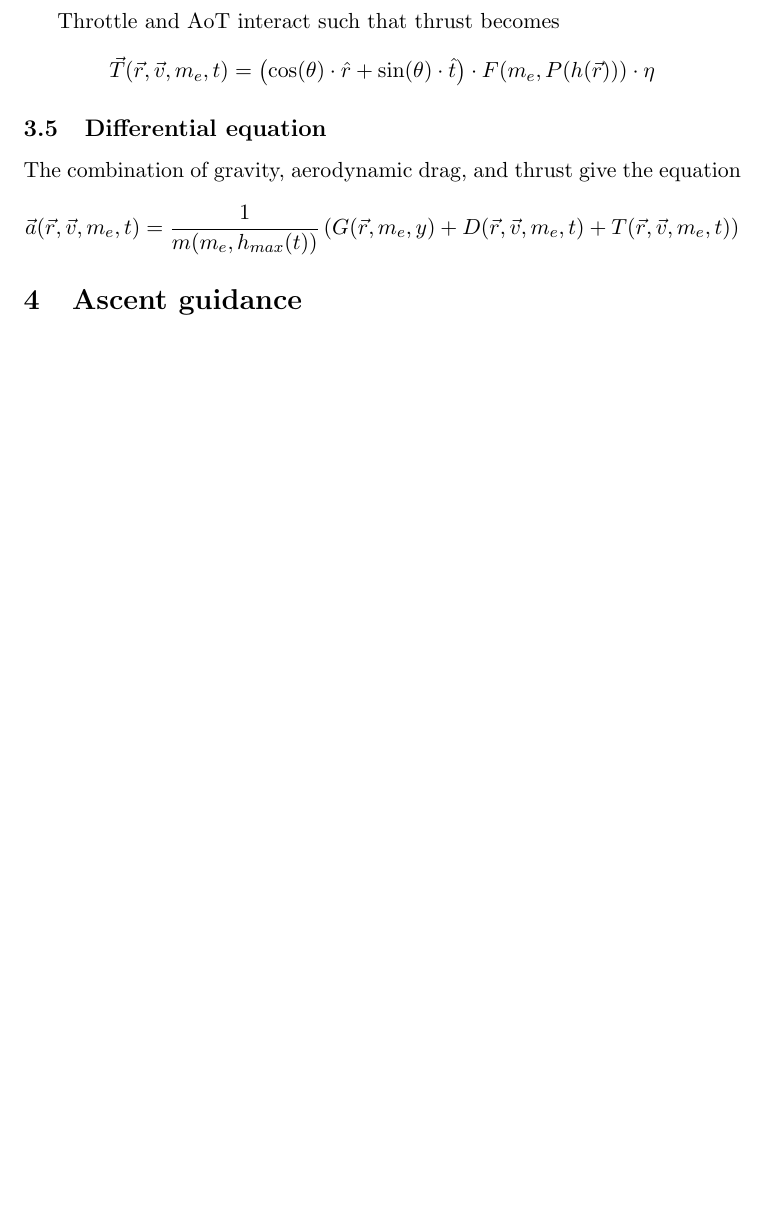
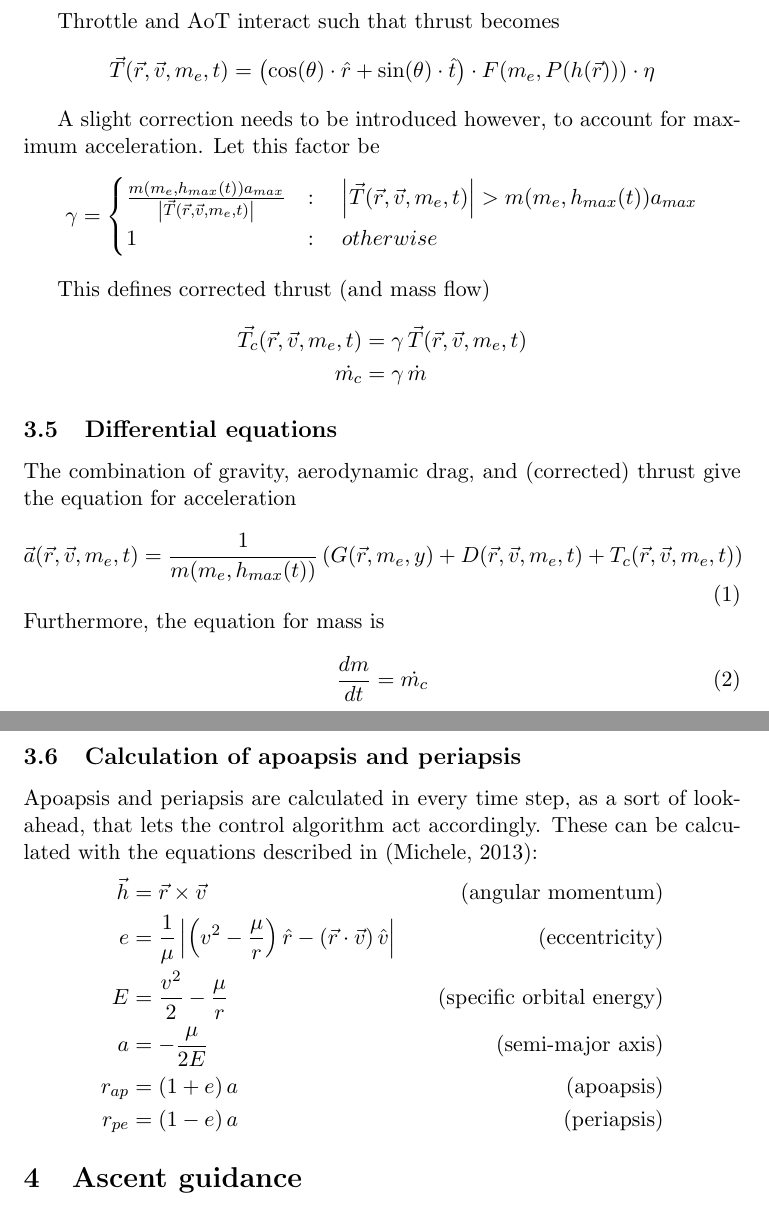
Before and after one commit to eweilow/rocket-optimize, a LaTeX document (Report/report.tex): part of page 8 of 15 before the commit and two parts of pages 8 and 9 of 17 after it, the two joined at a grey line, cut so that both start at the same text, the shorter picture padded with empty space. Compiled offline with pdfLaTeX; a LaTeX package or settings file that is missing is left out.

Commit message:
More work

```diff
--- a/Report/report.tex
+++ b/Report/report.tex
@@ -8,6 +8,7 @@
 \usepackage{mathtools}
 \usepackage{changepage}
 \usepackage{apacite}
+\usepackage{footmisc}
 
 \bibliographystyle{apacite}
 \setlength{\columnsep}{1cm}
@@ -267,7 +269,7 @@ $$
 
 Under the assumption that the the drag equation holds for the entirety of the ascent, then drag becomes
 $$
-\vec{D}(\vec{r}, \vec{v}, m_e, t) = - \frac{ m(m_e, (t)) \cdot  c_d  \cdot A \cdot \rho(h(\vec{r})) }{2} {\left| \vec{v}_{atm,rel} (\vec{r}, \vec{v}) \right|}^2 \hat{v}
+\vec{D}(\vec{r}, \vec{v}, m_e, t) = - \frac{ m(m_e, h_{max}(t)) \cdot  c_d  \cdot A \cdot \rho(h(\vec{r})) }{2} {\left| \vec{v}_{atm,rel} (\vec{r}, \vec{v}) \right|}^2 \hat{v}
 $$
 where $A$ and $c_d$ are parameters given in section~\ref{sec:rocketparams}.
 % coefficient of drag $C_d = 0.2$,
@@ -287,10 +289,54 @@ $$
 \vec{T}(\vec{r}, \vec{v}, m_e, t) = \left( \cos ( \theta ) \cdot\hat{r} + \sin ( \theta ) \cdot\hat{t} \right) \cdot F(m_e, P(h(\vec{r}))) \cdot \eta
 $$
 
-\subsection{Differential equation}
-The combination of gravity, aerodynamic drag, and thrust give the equation
+A slight correction needs to be introduced however, to account for maximum acceleration.
+Let this factor be
 $$
-\vec{a}(\vec{r}, \vec{v}, m_e, t) = \frac{1}{m(m_e, h_{max}(t))} \left( G(\vec{r}, m_e, y) + D(\vec{r}, \vec{v}, m_e, t) + T(\vec{r}, \vec{v}, m_e, t) \right)
+\gamma = \begin{cases}
+  \frac{m(m_e, h_{max}(t)) a_{max}}{\left| \vec{T}(\vec{r}, \vec{v}, m_e, t) \right|}
+  & : \quad \left| \vec{T}(\vec{r}, \vec{v}, m_e, t) \right| > m(m_e, h_{max}(t)) a_{max}
+  \\
+  1
+  & : \quad otherwise
+\end{cases}
+$$
+
+This defines corrected thrust (and mass flow)
+$$
+\begin{aligned}
+  \vec{T_c}(\vec{r}, \vec{v}, m_e, t) & = \gamma \, \vec{T}(\vec{r}, \vec{v}, m_e, t) \\
+  \dot{m_c} & = \gamma \, \dot{m}
+\end{aligned}
+$$
+\subsection{Differential equations} \label{sec:eqns}
+The combination of gravity, aerodynamic drag, and (corrected) thrust give the equation for acceleration
+\begin{equation} \label{eq:diff1}
+\vec{a}(\vec{r}, \vec{v}, m_e, t) = \frac{1}{m(m_e, h_{max}(t))} \left( G(\vec{r}, m_e, y) + D(\vec{r}, \vec{v}, m_e, t) + T_c(\vec{r}, \vec{v}, m_e, t) \right)
+\end{equation}
+Furthermore, the equation for mass is
+\begin{equation} \label{eq:diff2}
+\frac{dm}{dt} = \dot{m_c}
+\end{equation}
+
+
+\subsection{Calculation of apoapsis and periapsis}
+Apoapsis and periapsis are calculated in every time step, as a sort of look-ahead, that lets the control algorithm act accordingly.
+These can be calculated with the equations described in~\cite{kepler}:
+$$
+\begin{aligned}
+  \vec{h} & = \vec{r} \times \vec{v}
+  & \quad \text{(angular momentum)} \\
+  e & = \frac{1}{\mu} \left| \left( v^2 - \frac{\mu}{r} \right) \hat{r} - \left( \vec{r}\cdot\vec{v} \right) \hat{v}\right|
+  & \quad \text{(eccentricity)} \\
+  E & = \frac{v^2}{2} - \frac{\mu}{r}
+  & \quad \text{(specific orbital energy)} \\
+  a & = -\frac{\mu}{2E}
+  & \quad \text{(semi-major axis)} \\
+  r_{ap} & = \left( 1 + e \right) a
+  & \quad \text{(apoapsis)} \\
+  r_{pe} & = \left( 1 - e \right) a
+  & \quad \text{(periapsis)} \\
+\end{aligned}
 $$
 
 \section{Ascent guidance}
```
Also changed, not shown: Report/report.bib (+7 -0 lines), Report/report.pdf, Report/report.tex (49 more changed lines).
